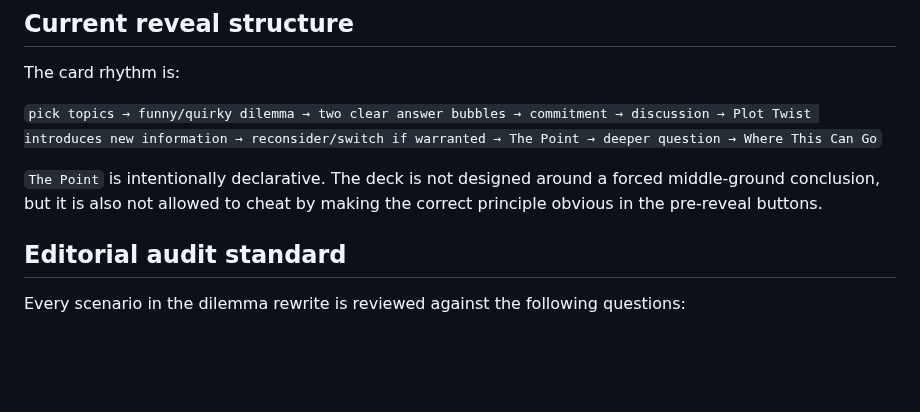
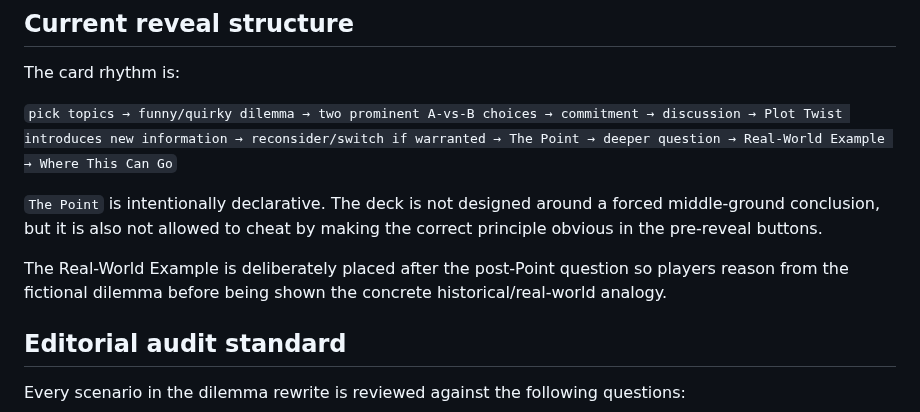
Before and after one commit to detratech/plot-twist, a Markdown page: VALIDATION.md, the part around one of its changes. Drawn GitHub-style; blank space fills up the shorter version.

```diff
--- a/VALIDATION.md
+++ b/VALIDATION.md
@@ -31,9 +33,11 @@ Saved-card playback is independent of the current topic filter.
 
 The card rhythm is:
 
-`pick topics → funny/quirky dilemma → two clear answer bubbles → commitment → discussion → Plot Twist introduces new information → reconsider/switch if warranted → The Point → deeper question → Where This Can Go`
+`pick topics → funny/quirky dilemma → two prominent A-vs-B choices → commitment → discussion → Plot Twist introduces new information → reconsider/switch if warranted → The Point → deeper question → Real-World Example → Where This Can Go`
 
 `The Point` is intentionally declarative. The deck is not designed around a forced middle-ground conclusion, but it is also not allowed to cheat by making the correct principle obvious in the pre-reveal buttons.
+
+The Real-World Example is deliberately placed after the post-Point question so players reason from the fictional dilemma before being shown the concrete historical/real-world analogy.
 
 ## Editorial audit standard
 
```
Also changed, not shown: other parts of VALIDATION.md (+50 -19 lines).
